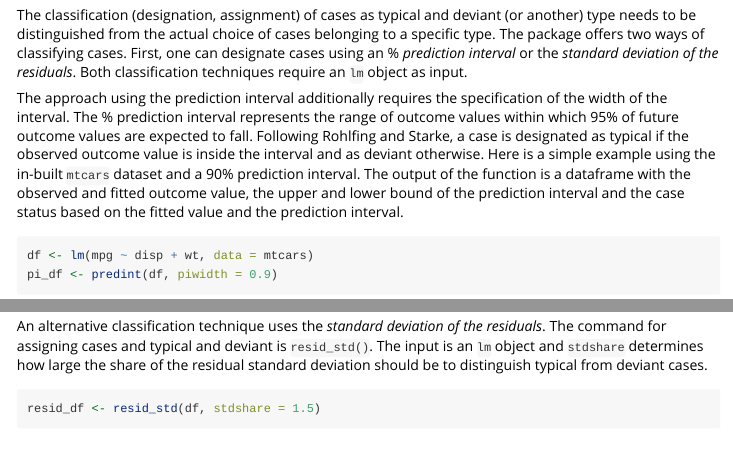
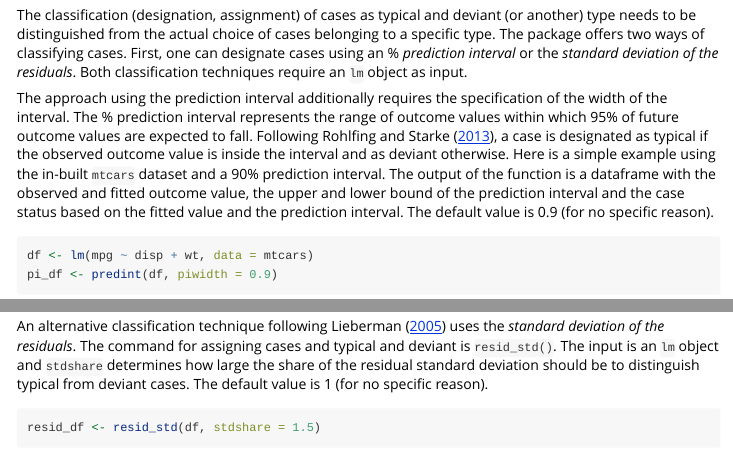
Before and after one commit to ingorohlfing/MMRcaseselection, an R Markdown document (vignettes/Classification-as-typical-and-deviant.Rmd): the page in a window 1100 px wide, from 220 px down, and a second part further down, joined at a grey line. Rendered offline with R 4.5, knitr and Pandoc, with nearby package versions; some code elsewhere in the file could not run offline.

Commit message:
Added refs and default values

````diff
--- a/vignettes/Classification-as-typical-and-deviant.Rmd
+++ b/vignettes/Classification-as-typical-and-deviant.Rmd
@@ -23,7 +23,7 @@ library(ggplot2) # for illustration of plot customization
 
 The classification (designation, assignment) of cases as typical and deviant (or another) type needs to be distinguished from the actual choice of cases belonging to a specific type. The package offers two ways of classifying cases. First, one can designate cases using an % *prediction interval* or the *standard deviation of the residuals*. Both classification techniques require an `lm` object as input.
 
-The approach using the prediction interval additionally requires the specification of the width of the interval. The % prediction interval represents the range of outcome values within which 95% of future outcome values are expected to fall. Following Rohlfing and Starke, a case is designated as typical if the observed outcome value is inside the interval and as deviant otherwise. Here is a simple example using the in-built `mtcars` dataset and a 90% prediction interval. The output of the function is a dataframe with the observed and fitted outcome value, the upper and lower bound of the prediction interval and the case status based on the fitted value and the prediction interval.
+The approach using the prediction interval additionally requires the specification of the width of the interval. The % prediction interval represents the range of outcome values within which 95% of future outcome values are expected to fall. Following Rohlfing and Starke ([2013](https://doi.org/10.1111/spsr.12052)), a case is designated as typical if the observed outcome value is inside the interval and as deviant otherwise. Here is a simple example using the in-built `mtcars` dataset and a 90% prediction interval. The output of the function is a dataframe with the observed and fitted outcome value, the upper and lower bound of the prediction interval and the case status based on the fitted value and the prediction interval. The default value is 0.9 (for no specific reason).
 ```{r}
 df <- lm(mpg ~ disp + wt, data = mtcars)
 pi_df <- predint(df, piwidth = 0.9)
@@ -39,7 +39,7 @@ predint_plot(pi_df)
 predint_plot(pi_df) + scale_color_brewer()
 ```
 
-An alternative classification technique uses the *standard deviation of the residuals*. The command for assigning cases and typical and deviant is `resid_std()`. The input is an `lm` object and `stdshare` determines how large the share of the residual standard deviation should be to distinguish typical from deviant cases.
+An alternative classification technique following Lieberman ([2005](https://doi.org/10.1017/S0003055405051762)) uses the *standard deviation of the residuals*. The command for assigning cases and typical and deviant is `resid_std()`. The input is an `lm` object and `stdshare` determines how large the share of the residual standard deviation should be to distinguish typical from deviant cases. The default value is 1 (for no specific reason).
 ```{r}
 resid_df <- resid_std(df, stdshare = 1.5)
 head(resid_df)
````
